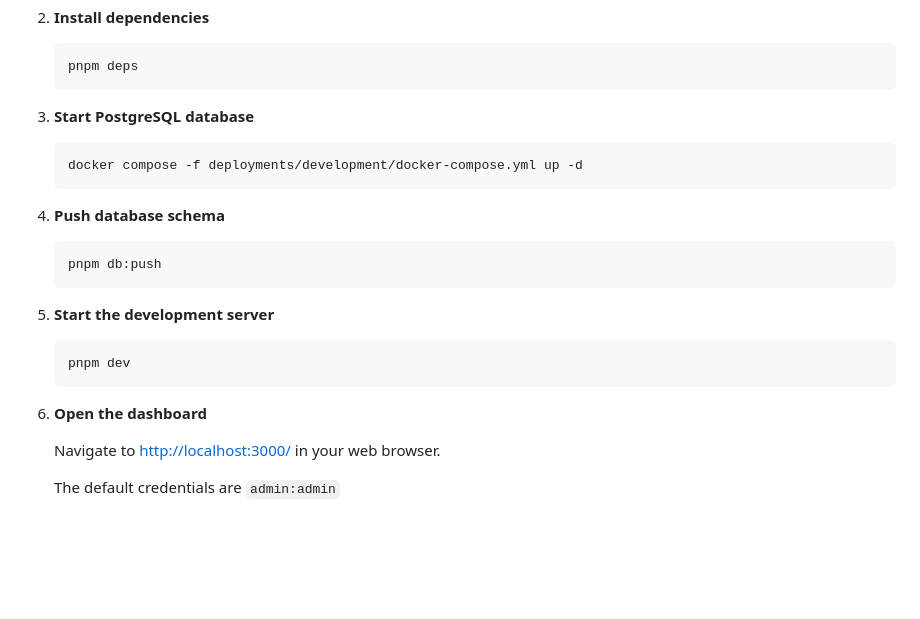
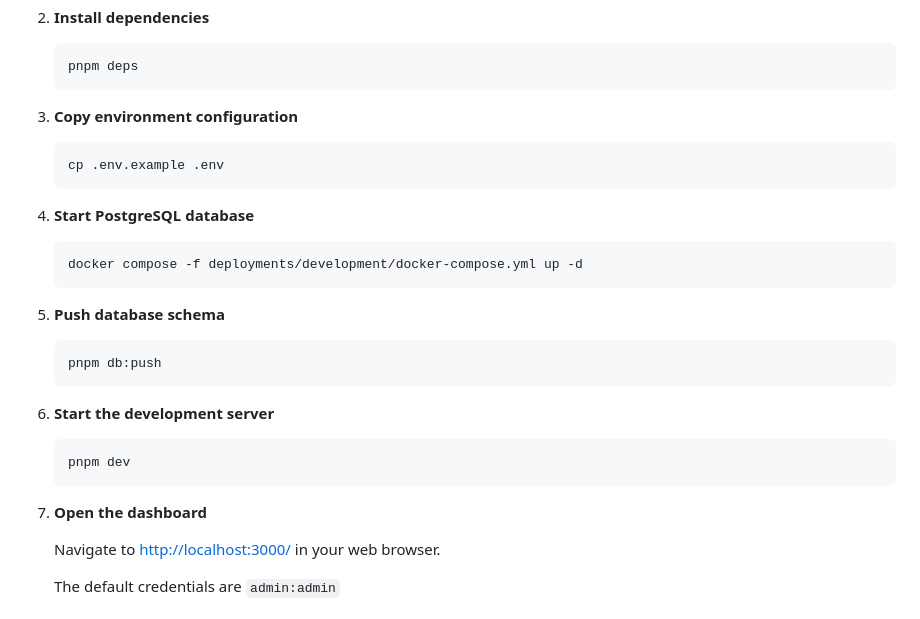
Before and after one commit to phrp720/flower-testbed, a Markdown page: README.md, the part around the change. Rendered like a GitHub page; blank space fills up the shorter version.

Commit message:
docs: update development steps

````diff
--- a/README.md
+++ b/README.md
@@ -76,22 +76,27 @@ Steps:
    pnpm deps
    ```
 
-3. **Start PostgreSQL database**
+3. **Copy environment configuration**
+   ```bash
+   cp .env.example .env
+   ```
+
+4. **Start PostgreSQL database**
    ```bash
    docker compose -f deployments/development/docker-compose.yml up -d
    ```
 
-4. **Push database schema**
+5. **Push database schema**
    ```bash
    pnpm db:push
    ```
 
-5. **Start the development server**
+6. **Start the development server**
    ```bash
    pnpm dev
    ```
 
-6. **Open the dashboard**
+7. **Open the dashboard**
 
    Navigate to [http://localhost:3000/](http://localhost:3000/) in your web browser.
 
````
